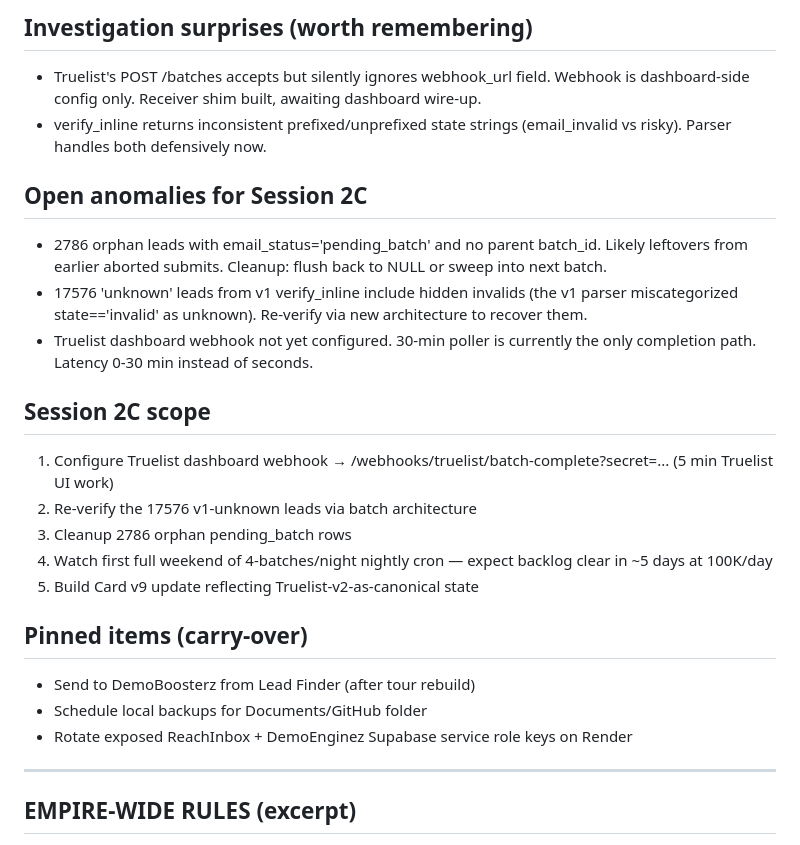
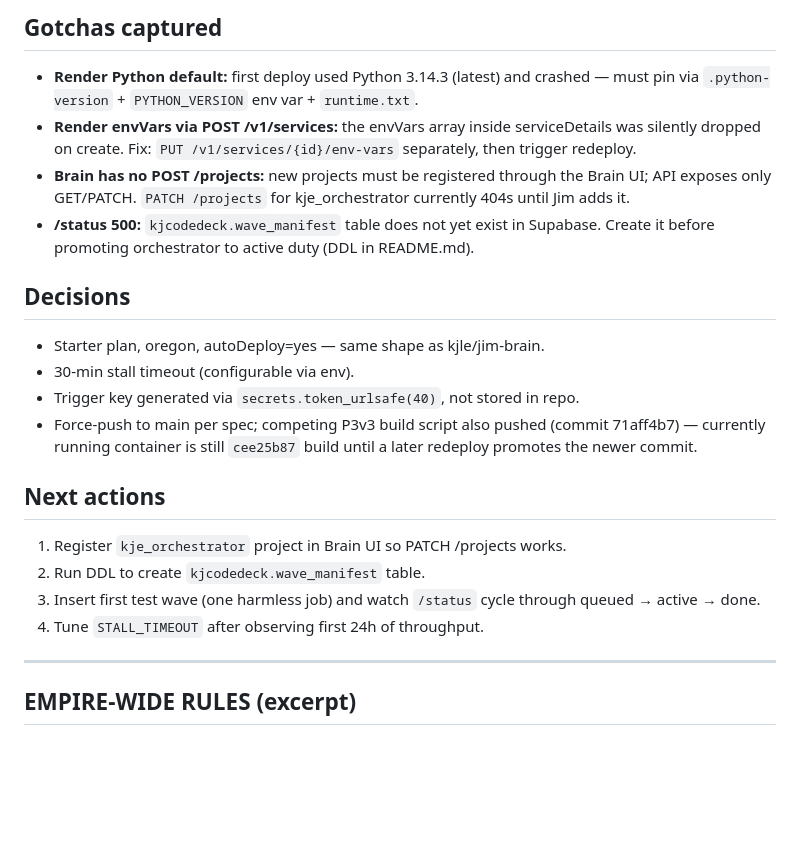
Before and after one commit to jharriGH/empire-dashboard, a Markdown page: CLAUDE.md, the part around one of its changes. Drawn GitHub-style; blank space fills up the shorter version.

Commit message:
chore: self-heal CLAUDE.md from Brain state

```diff
--- a/CLAUDE.md
+++ b/CLAUDE.md
@@ -86,25 +98,21 @@ Set up empire-dashboard GitHub repo and enable Pages. Then: launch DemoBoosterz
 
-## Investigation surprises (worth remembering)
-- Truelist's POST /batches accepts but silently ignores webhook_url field. Webhook is dashboard-side config only. Receiver shim built, awaiting dashboard wire-up.
-- verify_inline returns inconsistent prefixed/unprefixed state strings (email_invalid vs risky). Parser handles both defensively now.
+## Gotchas captured
+- **Render Python default:** first deploy used Python 3.14.3 (latest) and crashed — must pin via `.python-version` + `PYTHON_VERSION` env var + `runtime.txt`.
+- **Render envVars via POST /v1/services:** the envVars array inside serviceDetails was silently dropped on create. Fix: `PUT /v1/services/{id}/env-vars` separately, then trigger redeploy.
+- **Brain has no POST /projects:** new projects must be registered through the Brain UI; API exposes only GET/PATCH. `PATCH /projects` for kje_orchestrator currently 404s until Jim adds it.
+- **/status 500:** `kjcodedeck.wave_manifest` table does not yet exist in Supabase. Create it before promoting orchestrator to active duty (DDL in README.md).
 
-## Open anomalies for Session 2C
-- 2786 orphan leads with email_status='pending_batch' and no parent batch_id. Likely leftovers from earlier aborted submits. Cleanup: flush back to NULL or sweep into next batch.
-- 17576 'unknown' leads from v1 verify_inline include hidden invalids (the v1 parser miscategorized state=='invalid' as unknown). Re-verify via new architecture to recover them.
-- Truelist dashboard webhook not yet configured. 30-min poller is currently the only completion path. Latency 0-30 min instead of seconds.
+## Decisions
+- Starter plan, oregon, autoDeploy=yes — same shape as kjle/jim-brain.
+- 30-min stall timeout (configurable via env).
+- Trigger key generated via `secrets.token_urlsafe(40)`, not stored in repo.
+- Force-push to main per spec; competing P3v3 build script also pushed (commit 71aff4b7) — currently running container is still `cee25b87` build until a later redeploy promotes the newer commit.
 
-## Session 2C scope
-1. Configure Truelist dashboard webhook → /webhooks/truelist/batch-complete?secret=... (5 min Truelist UI work)
-2. Re-verify the 17576 v1-unknown leads via batch architecture
-3. Cleanup 2786 orphan pending_batch rows
-4. Watch first full weekend of 4-batches/night nightly cron — expect backlog clear in ~5 days at 100K/day
-5. Build Card v9 update reflecting Truelist-v2-as-canonical state
-
-## Pinned items (carry-over)
-- Send to DemoBoosterz from Lead Finder (after tour rebuild)
-- Schedule local backups for Documents/GitHub folder
-- Rotate exposed ReachInbox + DemoEnginez Supabase service role keys on Render
-
+## Next actions
+1. Register `kje_orchestrator` project in Brain UI so PATCH /projects works.
+2. Run DDL to create `kjcodedeck.wave_manifest` table.
+3. Insert first test wave (one harmless job) and watch `/status` cycle through queued → active → done.
+4. Tune `STALL_TIMEOUT` after observing first 24h of throughput.
 
 ---
 
```
Also changed, not shown: other parts of CLAUDE.md (+55 -43 lines).
